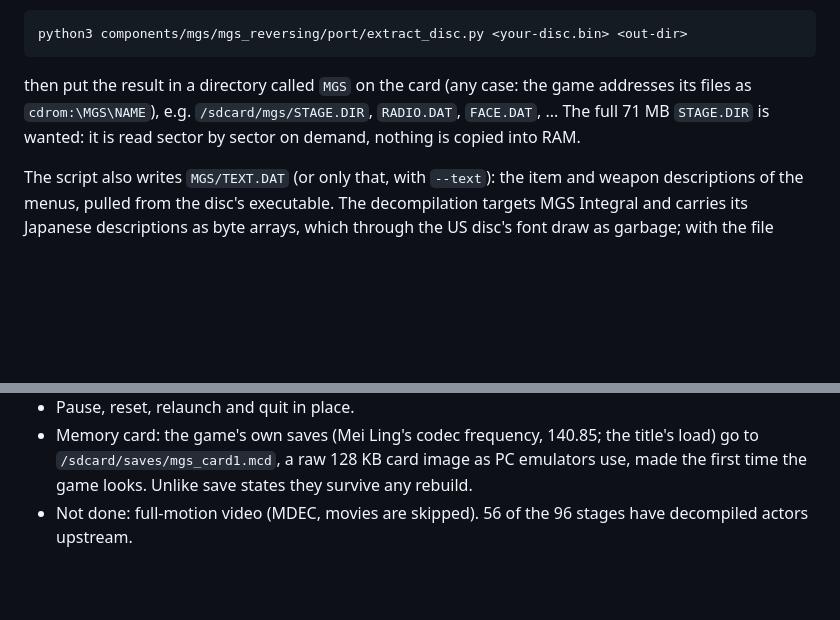
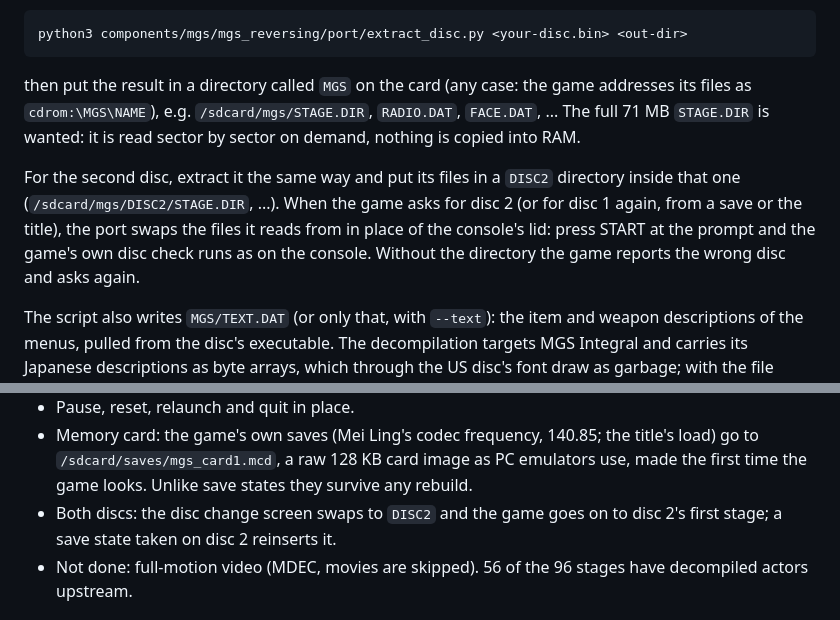
Before and after one commit to esp-cpp/tab5-emu, a Markdown page: components/mgs/README.md, 2 parts joined by grey strips. Drawn GitHub-style; blank space fills up the shorter version.

Commit message:
mgs: load the second disc (#16)
Bumps mgs_reversing to the virtual disc tray: disc 2's files go in
mgs/DISC2 on the card, and the game's disc change screen swaps to them.


Claude-Session: https://claude.ai/code/session_01SFCMzomCZ5wRHJN4sxwkvY

Co-authored-by: Claude Opus 5.5 (1M context) <noreply@anthropic.com>

```diff
--- a/components/mgs/README.md
+++ b/components/mgs/README.md
@@ -31,6 +31,13 @@ then put the result in a directory called `MGS` on the card (any case: the
 game addresses its files as `cdrom:\MGS\NAME`), e.g. `/sdcard/mgs/STAGE.DIR`,
 `RADIO.DAT`, `FACE.DAT`, ... The full 71 MB `STAGE.DIR` is wanted: it is read
 sector by sector on demand, nothing is copied into RAM.
+
+For the second disc, extract it the same way and put its files in a `DISC2`
+directory inside that one (`/sdcard/mgs/DISC2/STAGE.DIR`, ...). When the
+game asks for disc 2 (or for disc 1 again, from a save or the title), the
+port swaps the files it reads from in place of the console's lid: press
+START at the prompt and the game's own disc check runs as on the console.
+Without the directory the game reports the wrong disc and asks again.
 
 The script also writes `MGS/TEXT.DAT` (or only that, with `--text`): the item
 and weapon descriptions of the menus, pulled from the disc's executable. The
@@ -68,6 +75,8 @@ mgs/STAGE.DIR,boxart/mgs.jpg,Metal Gear Solid
   the title's load) go to `/sdcard/saves/mgs_card1.mcd`, a raw 128 KB card
   image as PC emulators use, made the first time the game looks. Unlike
   save states they survive any rebuild.
+- Both discs: the disc change screen swaps to `DISC2` and the game goes on
+  to disc 2's first stage; a save state taken on disc 2 reinserts it.
 - Not done: full-motion video (MDEC,
   movies are skipped). 56 of the 96 stages have decompiled actors upstream.
 
```
